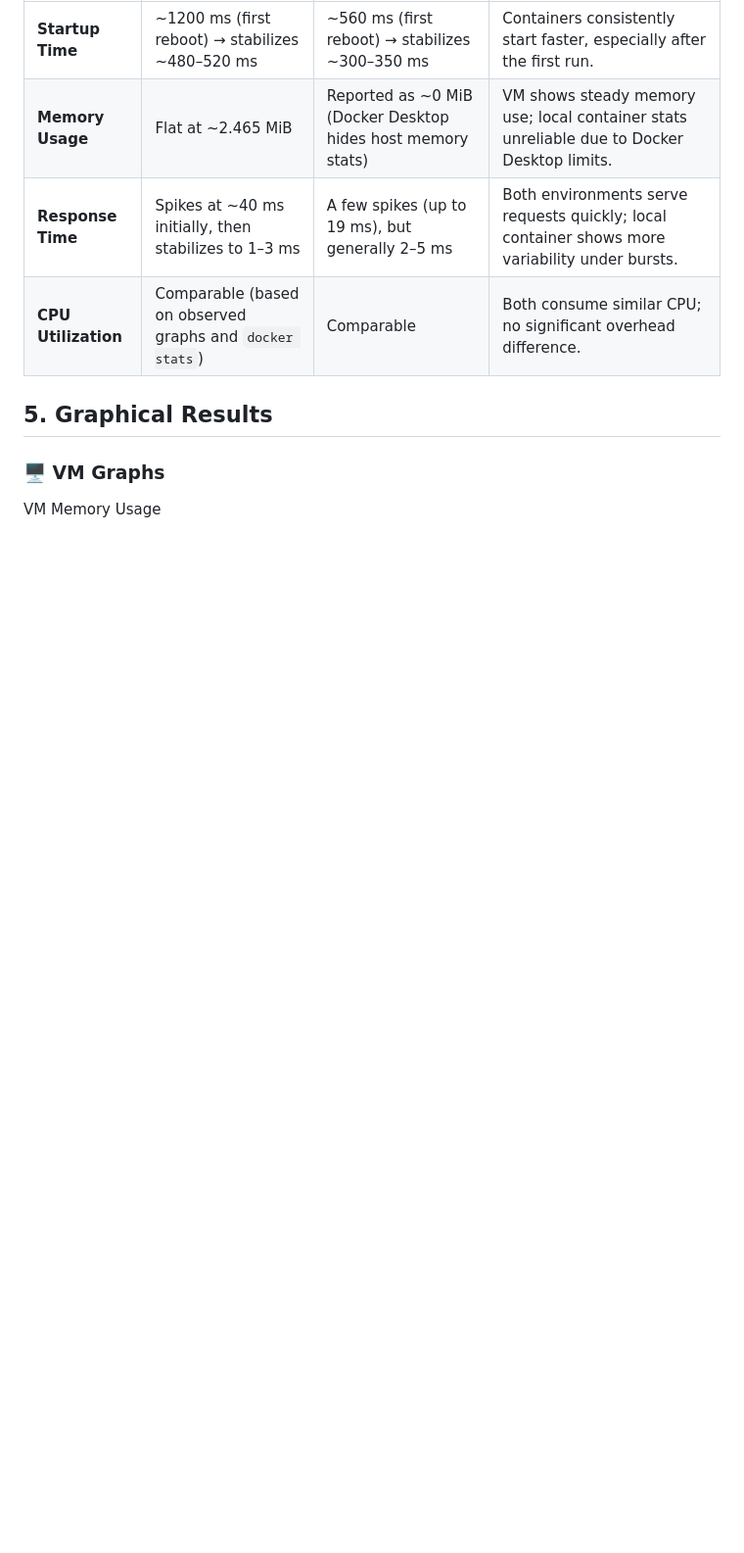
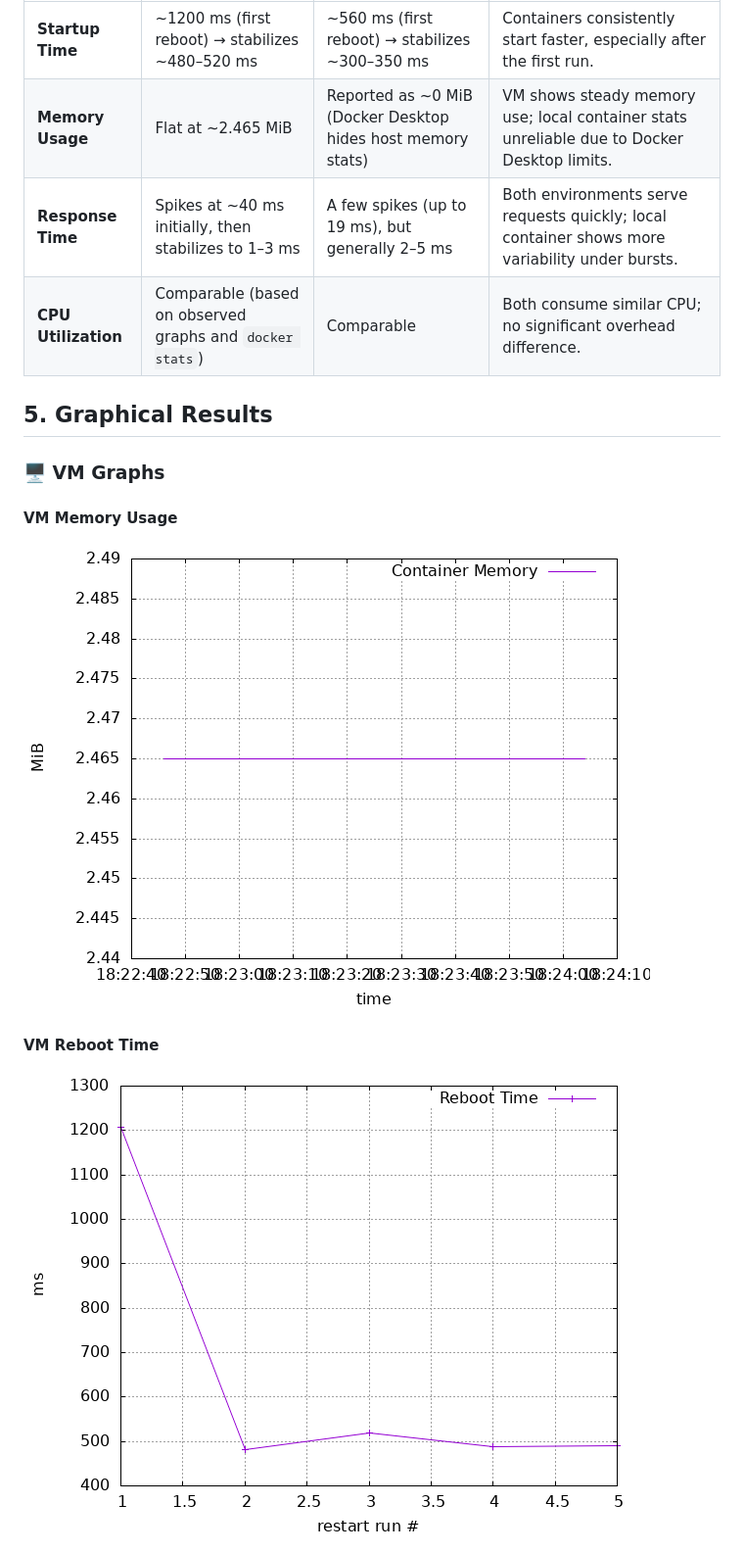
Before and after one commit to vijayshankarmishra/Assignment_1_272, a Markdown page: README.md, the part around one of its changes. Shown at 98% size. GitHub-like rendering; blank space fills up the shorter version.

```diff
--- a/README.md
+++ b/README.md
@@ -120,6 +120,11 @@ Access app at: http://localhost:8080
 
 ## 5. Graphical Results
 ### 🖥️ VM Graphs
-VM Memory Usage
+
+#### VM Memory Usage
+![VM Memory Usage](VM_Images/mem_container.png)
+
+#### VM Reboot Time
+![VM Reboot Time](VM_Images/reboot.png)
 
 
```
Also changed, not shown: other parts of README.md (+11 -7 lines).
